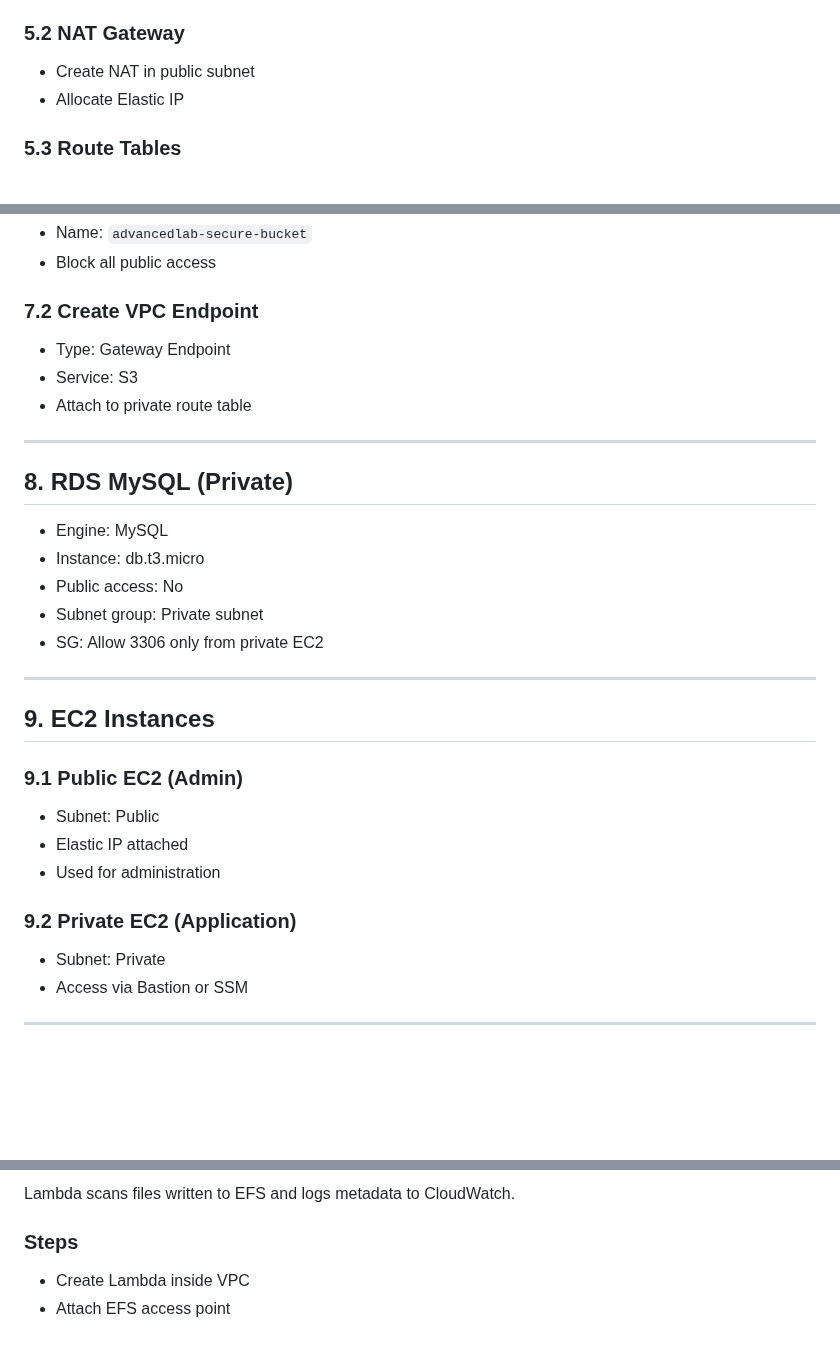
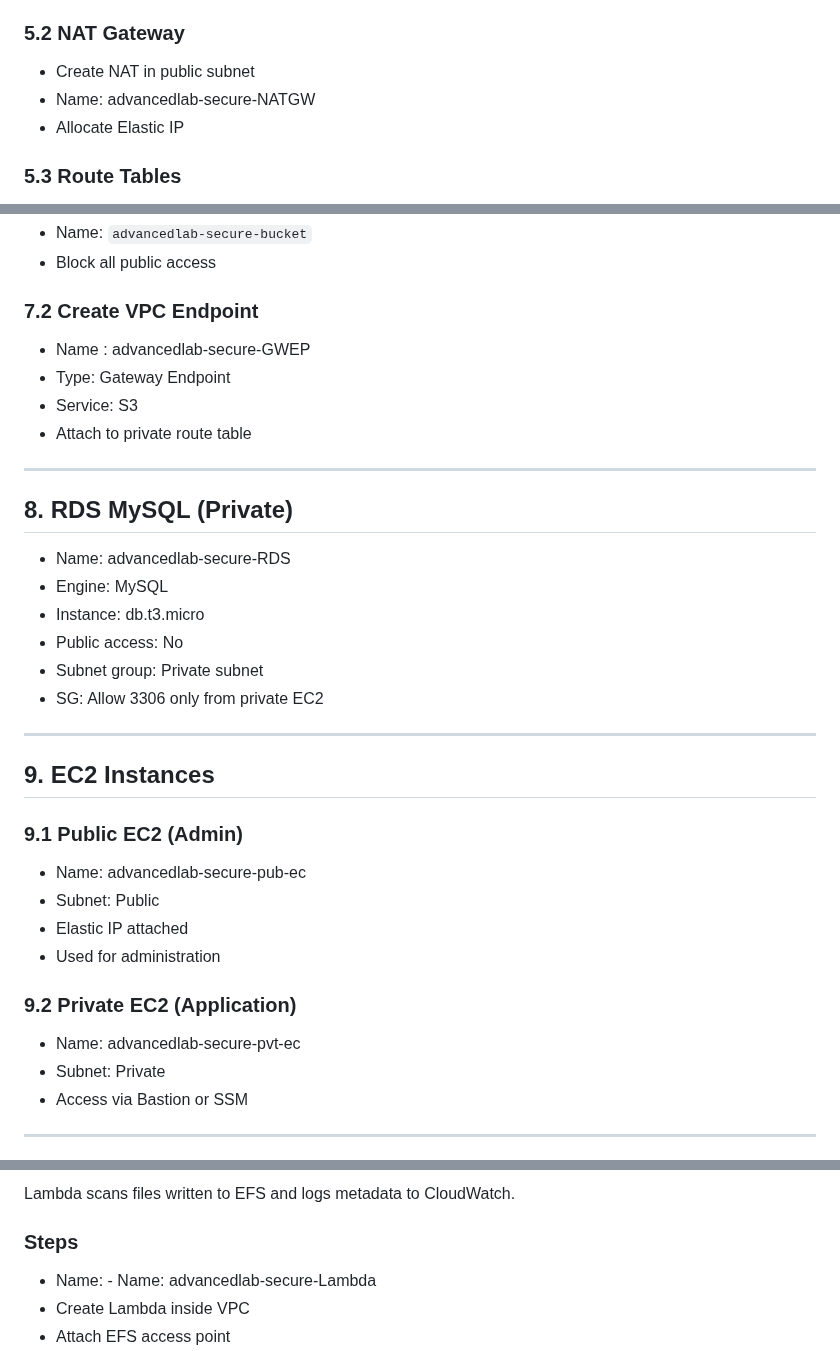
Before and after one commit to awsrmmustansarjavaid/aws-research-study, a Markdown page: AWS-Labs-AWS-Labs-Guide/advanced_aws_enterprise_hands_on_lab_vpc_tgw_storage_automation_monitoring/advanced_aws_enterprise_hands_on_lab_vpc_tgw_storage_automation_monitoring.md, 3 parts joined by grey strips. Drawn GitHub-style; blank space fills up the shorter version.

```diff
--- a/AWS-Labs-AWS-Labs-Guide/advanced_aws_enterprise_hands_on_lab_vpc_tgw_storage_automation_monitoring/advanced_aws_enterprise_hands_on_lab_vpc_tgw_storage_automation_monitoring.md
+++ b/AWS-Labs-AWS-Labs-Guide/advanced_aws_enterprise_hands_on_lab_vpc_tgw_storage_automation_monitoring/advanced_aws_enterprise_hands_on_lab_vpc_tgw_storage_automation_monitoring.md
@@ -75,6 +75,7 @@ Enable auto‑assign public IP **only** on the public subnet.
 
 ### 5.2 NAT Gateway
 - Create NAT in public subnet
+- Name: advancedlab-secure-NATGW
 - Allocate Elastic IP
 
 ### 5.3 Route Tables
@@ -103,6 +104,7 @@ Enable auto‑assign public IP **only** on the public subnet.
 - Block all public access
 
 ### 7.2 Create VPC Endpoint
+- Name : advancedlab-secure-GWEP
 - Type: Gateway Endpoint
 - Service: S3
 - Attach to private route table
@@ -110,6 +112,7 @@ Enable auto‑assign public IP **only** on the public subnet.
 ---
 
 ## 8. RDS MySQL (Private)
+- Name: advancedlab-secure-RDS
 - Engine: MySQL
 - Instance: db.t3.micro
 - Public access: No
@@ -120,11 +123,13 @@ Enable auto‑assign public IP **only** on the public subnet.
 
 ## 9. EC2 Instances
 ### 9.1 Public EC2 (Admin)
+- Name: advancedlab-secure-pub-ec
 - Subnet: Public
 - Elastic IP attached
 - Used for administration
 
 ### 9.2 Private EC2 (Application)
+- Name: advancedlab-secure-pvt-ec
 - Subnet: Private
 - Access via Bastion or SSM
 
@@ -224,6 +229,7 @@ fs-xxxx:/ /efsdata efs _netdev,tls 0 0
 Lambda scans files written to EFS and logs metadata to CloudWatch.
 
 ### Steps
+- Name: - Name: advancedlab-secure-Lambda
 - Create Lambda inside VPC
 - Attach EFS access point
 - Assign IAM role with:
```
